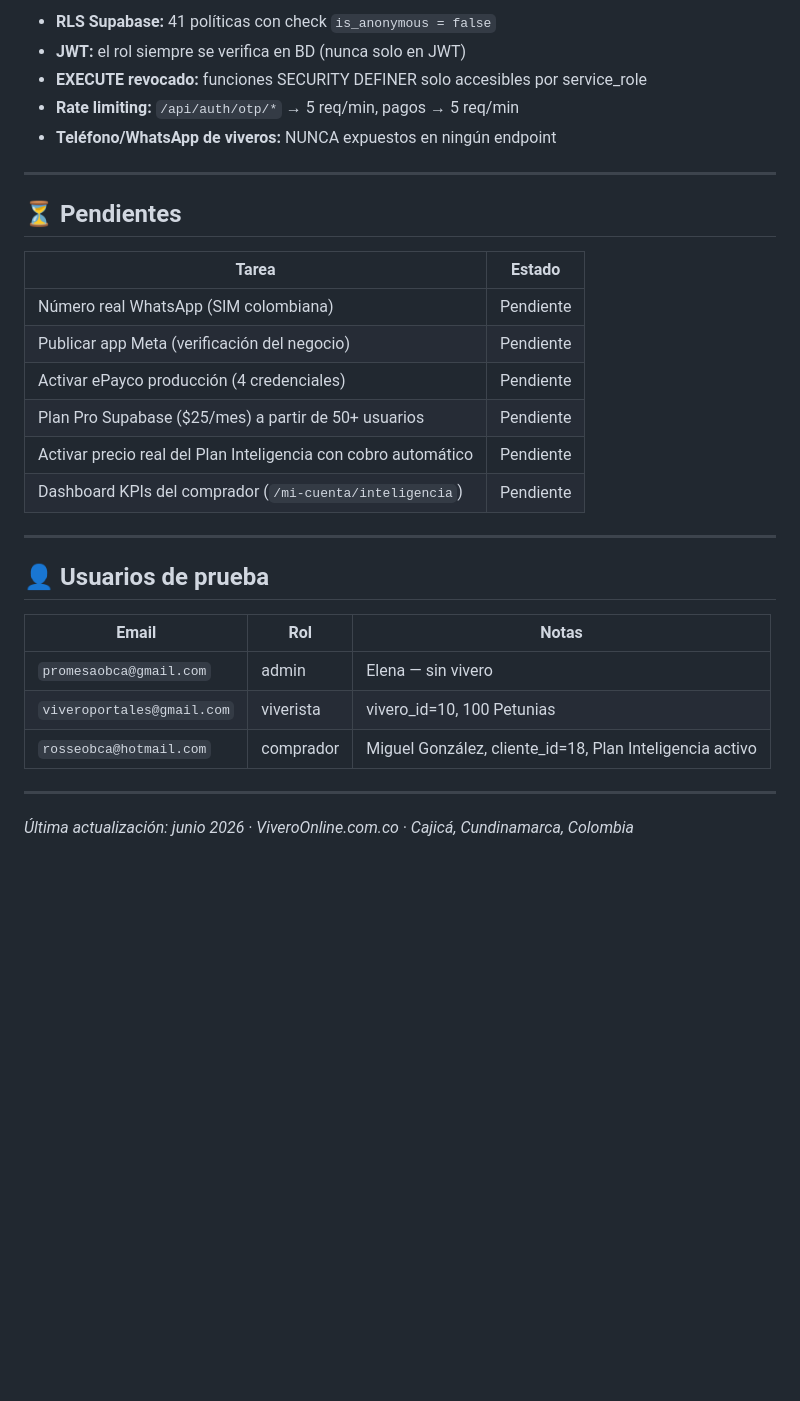
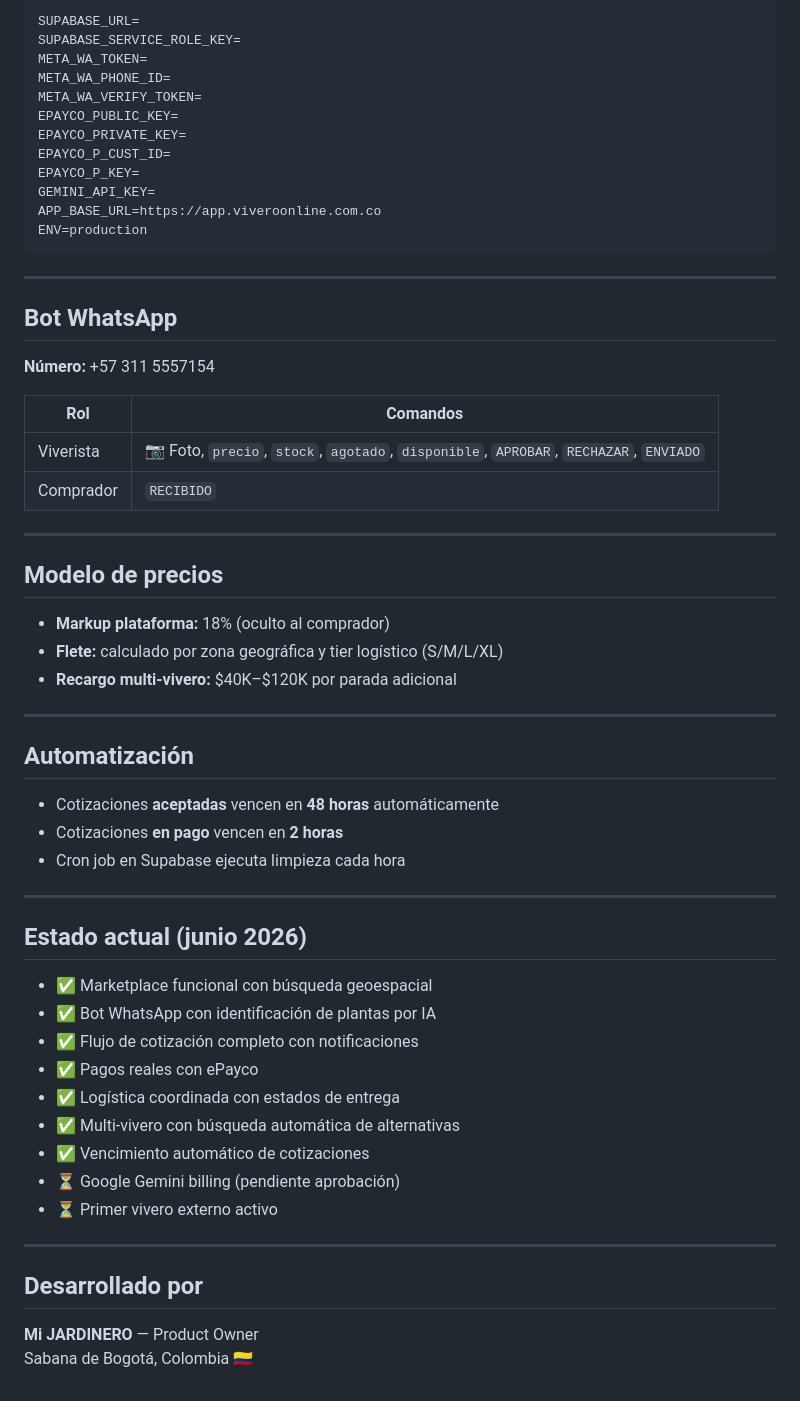
Before and after one commit to viveroonlinecomco-code/vivero-online, a Markdown page: README.md, the part around one of its changes. Drawn GitHub-style; blank space fills up the shorter version.

````diff
--- a/README.md
+++ b/README.md
@@ -244,33 +77,63 @@ app/
 
-- **RLS Supabase:** 41 políticas con check `is_anonymous = false`
-- **JWT:** el rol siempre se verifica en BD (nunca solo en JWT)
-- **EXECUTE revocado:** funciones SECURITY DEFINER solo accesibles por service_role
-- **Rate limiting:** `/api/auth/otp/*` → 5 req/min, pagos → 5 req/min
-- **Teléfono/WhatsApp de viveros:** NUNCA expuestos en ningún endpoint
+```env
+SUPABASE_URL=
+SUPABASE_SERVICE_ROLE_KEY=
+META_WA_TOKEN=
+META_WA_PHONE_ID=
+META_WA_VERIFY_TOKEN=
+EPAYCO_PUBLIC_KEY=
+EPAYCO_PRIVATE_KEY=
+EPAYCO_P_CUST_ID=
+EPAYCO_P_KEY=
+GEMINI_API_KEY=
+APP_BASE_URL=https://app.viveroonline.com.co
+ENV=production
+```
 
 ---
 
-## ⏳ Pendientes
+## Bot WhatsApp
 
-| Tarea | Estado |
-|-------|--------|
-| Número real WhatsApp (SIM colombiana) | Pendiente |
-| Publicar app Meta (verificación del negocio) | Pendiente |
-| Activar ePayco producción (4 credenciales) | Pendiente |
-| Plan Pro Supabase ($25/mes) a partir de 50+ usuarios | Pendiente |
-| Activar precio real del Plan Inteligencia con cobro automático | Pendiente |
-| Dashboard KPIs del comprador (`/mi-cuenta/inteligencia`) | Pendiente |
+**Número:** +57 311 5557154
+
+| Rol | Comandos |
+|-----|----------|
+| Viverista | 📷 Foto, `precio`, `stock`, `agotado`, `disponible`, `APROBAR`, `RECHAZAR`, `ENVIADO` |
+| Comprador | `RECIBIDO` |
 
 ---
 
-## 👤 Usuarios de prueba
+## Modelo de precios
 
-| Email | Rol | Notas |
-|-------|-----|-------|
-| `promesaobca@gmail.com` | admin | Elena — sin vivero |
-| `viveroportales@gmail.com` | viverista | vivero_id=10, 100 Petunias |
-| `rosseobca@hotmail.com` | comprador | Miguel González, cliente_id=18, Plan Inteligencia activo |
+- **Markup plataforma:** 18% (oculto al comprador)
+- **Flete:** calculado por zona geográfica y tier logístico (S/M/L/XL)
+- **Recargo multi-vivero:** $40K–$120K por parada adicional
 
 ---
 
-*Última actualización: junio 2026 · ViveroOnline.com.co · Cajicá, Cundinamarca, Colombia*
+## Automatización
+
+- Cotizaciones **aceptadas** vencen en **48 horas** automáticamente
+- Cotizaciones **en pago** vencen en **2 horas**
+- Cron job en Supabase ejecuta limpieza cada hora
+
+---
+
+## Estado actual (junio 2026)
+
+- ✅ Marketplace funcional con búsqueda geoespacial
+- ✅ Bot WhatsApp con identificación de plantas por IA
+- ✅ Flujo de cotización completo con notificaciones
+- ✅ Pagos reales con ePayco
+- ✅ Logística coordinada con estados de entrega
+- ✅ Multi-vivero con búsqueda automática de alternativas
+- ✅ Vencimiento automático de cotizaciones
+- ⏳ Google Gemini billing (pendiente aprobación)
+- ⏳ Primer vivero externo activo
+
+---
+
+## Desarrollado por
+
+**Mi JARDINERO** — Product Owner
+Sabana de Bogotá, Colombia 🇨🇴
````
Also changed, not shown: other parts of README.md (+52 -219 lines).
